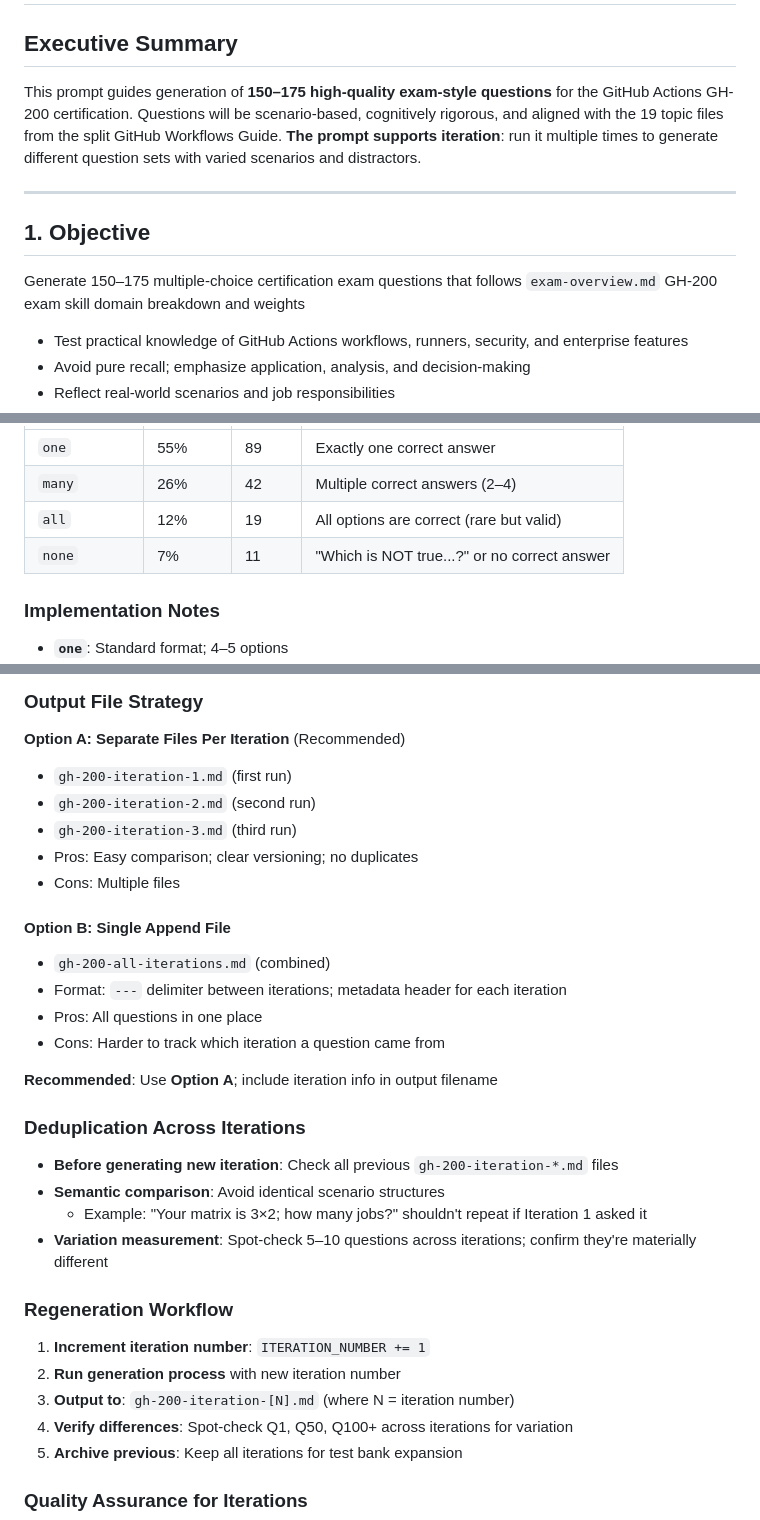
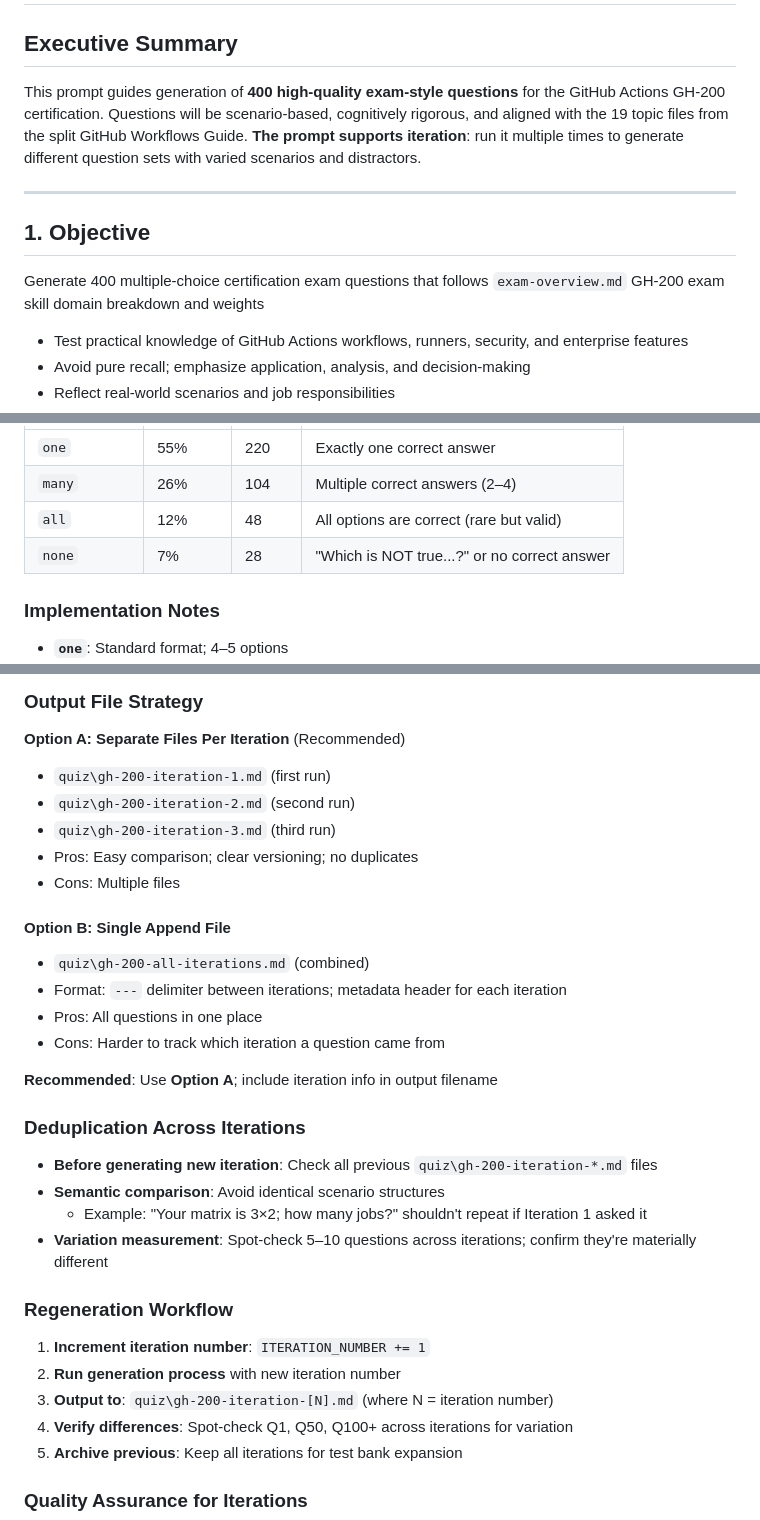
Before and after one commit to pbaletkeman/github-actions, a Markdown page: question-prompt.md, 3 parts joined by grey strips. GitHub-like rendering.

```diff
--- a/question-prompt.md
+++ b/question-prompt.md
@@ -2,13 +2,13 @@
 
 ## Executive Summary
 
-This prompt guides generation of **150–175 high-quality exam-style questions** for the GitHub Actions GH-200 certification. Questions will be scenario-based, cognitively rigorous, and aligned with the 19 topic files from the split GitHub Workflows Guide. **The prompt supports iteration**: run it multiple times to generate different question sets with varied scenarios and distractors.
+This prompt guides generation of **400 high-quality exam-style questions** for the GitHub Actions GH-200 certification. Questions will be scenario-based, cognitively rigorous, and aligned with the 19 topic files from the split GitHub Workflows Guide. **The prompt supports iteration**: run it multiple times to generate different question sets with varied scenarios and distractors.
 
 ---
 
 ## 1. Objective
 
-Generate 150–175 multiple-choice certification exam questions that follows `exam-overview.md` GH-200 exam skill domain breakdown and weights
+Generate 400 multiple-choice certification exam questions that follows `exam-overview.md` GH-200 exam skill domain breakdown and weights
 
 - Test practical knowledge of GitHub Actions workflows, runners, security, and enterprise features
 - Avoid pure recall; emphasize application, analysis, and decision-making
@@ -114,8 +114,8 @@ Distribute answer types across the 162 questions:
 | ----------- | -------- | ----- | --------- |
-| `one` | 55% | 89 | Exactly one correct answer |
-| `many` | 26% | 42 | Multiple correct answers (2–4) |
-| `all` | 12% | 19 | All options are correct (rare but valid) |
-| `none` | 7% | 11 | "Which is NOT true...?" or no correct answer |
+| `one` | 55% | 220 | Exactly one correct answer |
+| `many` | 26% | 104 | Multiple correct answers (2–4) |
+| `all` | 12% | 48 | All options are correct (rare but valid) |
+| `none` | 7% | 28 | "Which is NOT true...?" or no correct answer |
 
 ### Implementation Notes
 
@@ -542,15 +542,15 @@ def generate_questions(iteration_number=1):
 
 **Option A: Separate Files Per Iteration** (Recommended)
 
-- `gh-200-iteration-1.md` (first run)
-- `gh-200-iteration-2.md` (second run)
-- `gh-200-iteration-3.md` (third run)
+- `quiz\gh-200-iteration-1.md` (first run)
+- `quiz\gh-200-iteration-2.md` (second run)
+- `quiz\gh-200-iteration-3.md` (third run)
 - Pros: Easy comparison; clear versioning; no duplicates
 - Cons: Multiple files
 
 #### Option B: Single Append File
 
-- `gh-200-all-iterations.md` (combined)
+- `quiz\gh-200-all-iterations.md` (combined)
 - Format: `---` delimiter between iterations; metadata header for each iteration
 - Pros: All questions in one place
 - Cons: Harder to track which iteration a question came from
@@ -559,7 +559,7 @@ def generate_questions(iteration_number=1):
 
 ### Deduplication Across Iterations
 
-- **Before generating new iteration**: Check all previous `gh-200-iteration-*.md` files
+- **Before generating new iteration**: Check all previous `quiz\gh-200-iteration-*.md` files
 - **Semantic comparison**: Avoid identical scenario structures
   - Example: "Your matrix is 3×2; how many jobs?" shouldn't repeat if Iteration 1 asked it
 - **Variation measurement**: Spot-check 5–10 questions across iterations; confirm they're materially different
@@ -568,7 +568,7 @@ def generate_questions(iteration_number=1):
 
 1. **Increment iteration number**: `ITERATION_NUMBER += 1`
 2. **Run generation process** with new iteration number
-3. **Output to**: `gh-200-iteration-[N].md` (where N = iteration number)
+3. **Output to**: `quiz\gh-200-iteration-[N].md` (where N = iteration number)
 4. **Verify differences**: Spot-check Q1, Q50, Q100+ across iterations for variation
 5. **Archive previous**: Keep all iterations for test bank expansion
 
```
Also changed, not shown: other parts of question-prompt.md (+33 -33 lines).
